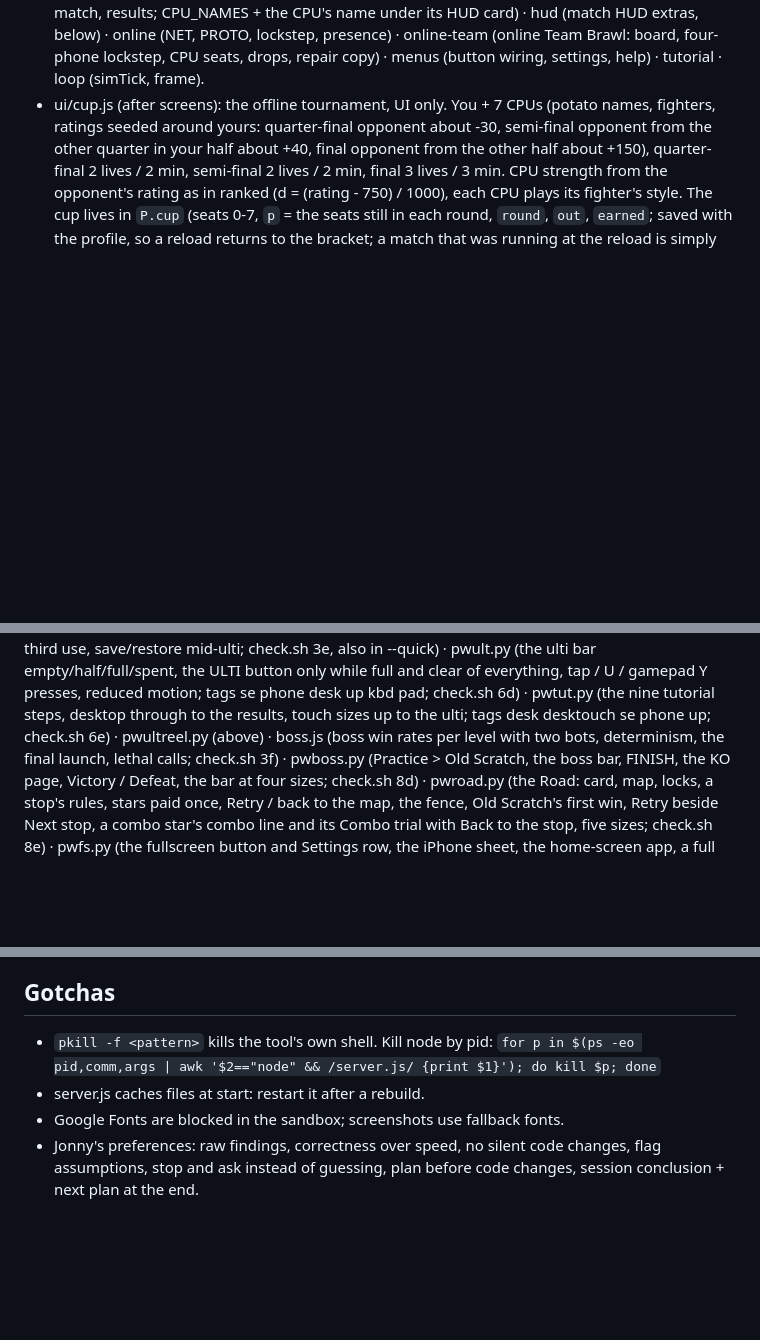
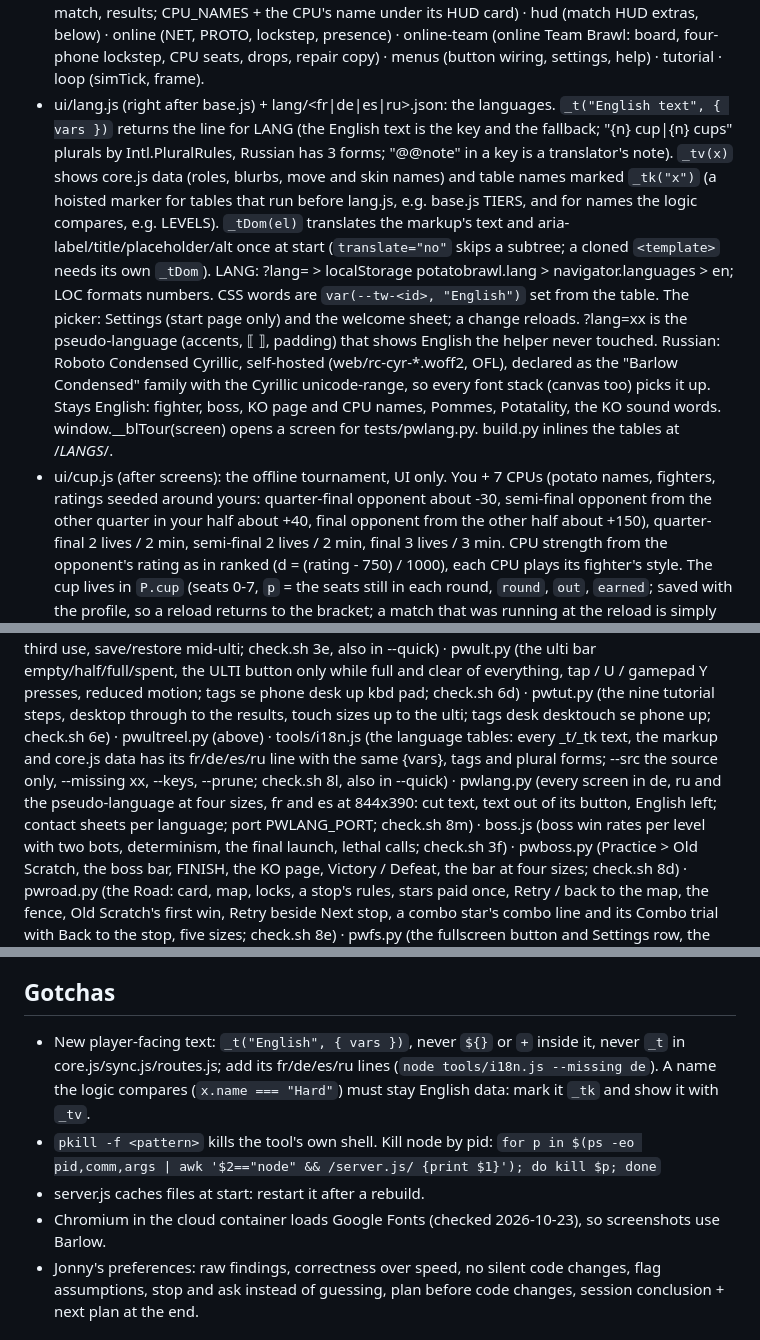
Before and after one commit to guspliffy/potatobrawl, a Markdown page: docs/HANDOFF.md, 3 parts joined by grey strips. GitHub-like rendering; blank space fills up the shorter version.

Commit message:
HANDOFF: the languages in the file map, tests and gotchas; Chromium here loads Google Fonts
Co-Authored-By: Claude Opus 5.5 (1M context) <noreply@anthropic.com>
Claude-Session: https://claude.ai/code/session_01HRUhEkvucEpY6Xupb14YuP

```diff
--- a/docs/HANDOFF.md
+++ b/docs/HANDOFF.md
@@ -741,6 +741,17 @@ index.html is committed with every source change (check.sh flags a stale one).
   · effects (fx, /*SKINFX*/ placeholder, the frame-time watchdog PERF, render, sim events) · screens (menu, select, match,
   results; CPU_NAMES + the CPU's name under its HUD card) · hud (match HUD extras, below) · online (NET, PROTO, lockstep, presence) · online-team (online Team Brawl: board, four-phone lockstep, CPU seats, drops, repair copy) · menus (button wiring, settings, help) · tutorial
   · loop (simTick, frame).
+- ui/lang.js (right after base.js) + lang/<fr|de|es|ru>.json: the languages. `_t("English text", { vars })` returns the line for LANG
+  (the English text is the key and the fallback; "{n} cup|{n} cups" plurals by Intl.PluralRules, Russian has 3 forms; "@@note" in a key
+  is a translator's note). `_tv(x)` shows core.js data (roles, blurbs, move and skin names) and table names marked `_tk("x")` (a hoisted
+  marker for tables that run before lang.js, e.g. base.js TIERS, and for names the logic compares, e.g. LEVELS). `_tDom(el)` translates
+  the markup's text and aria-label/title/placeholder/alt once at start (`translate="no"` skips a subtree; a cloned `<template>` needs its
+  own `_tDom`). LANG: ?lang= > localStorage potatobrawl.lang > navigator.languages > en; LOC formats numbers. CSS words are
+  `var(--tw-<id>, "English")` set from the table. The picker: Settings (start page only) and the welcome sheet; a change reloads.
+  ?lang=xx is the pseudo-language (accents, ⟦ ⟧, padding) that shows English the helper never touched. Russian: Roboto Condensed
+  Cyrillic, self-hosted (web/rc-cyr-*.woff2, OFL), declared as the "Barlow Condensed" family with the Cyrillic unicode-range, so every
+  font stack (canvas too) picks it up. Stays English: fighter, boss, KO page and CPU names, Pommes, Potatality, the KO sound words.
+  window.__blTour(screen) opens a screen for tests/pwlang.py. build.py inlines the tables at /*LANGS*/.
 - ui/cup.js (after screens): the offline tournament, UI only. You + 7 CPUs (potato names, fighters, ratings seeded around yours:
   quarter-final opponent about -30, semi-final opponent from the other quarter in your half about +40, final opponent from the other
   half about +150), quarter-final 2 lives / 2 min, semi-final 2 lives / 2 min, final 3 lives / 3 min. CPU strength from the opponent's
@@ -1030,6 +1041,10 @@ pwux2.py (all screens, 3 sizes) · ulti.js (every ulti's KO% vs Samurai and Odin
 save/restore mid-ulti; check.sh 3e, also in --quick) · pwult.py (the ulti bar empty/half/full/spent, the ULTI button only while full and
 clear of everything, tap / U / gamepad Y presses, reduced motion; tags se phone desk up kbd pad; check.sh 6d) · pwtut.py (the nine tutorial
 steps, desktop through to the results, touch sizes up to the ulti; tags desk desktouch se phone up; check.sh 6e) · pwultreel.py (above) ·
+tools/i18n.js (the language tables: every _t/_tk text, the markup and core.js data has its fr/de/es/ru line with the same {vars},
+tags and plural forms; --src the source only, --missing xx, --keys, --prune; check.sh 8l, also in --quick) · pwlang.py (every screen in
+de, ru and the pseudo-language at four sizes, fr and es at 844x390: cut text, text out of its button, English left; contact sheets per
+language; port PWLANG_PORT; check.sh 8m) ·
 boss.js (boss win rates per level with two bots, determinism, the final launch, lethal calls; check.sh 3f) · pwboss.py (Practice >
 Old Scratch, the boss bar, FINISH, the KO page, Victory / Defeat, the bar at four sizes; check.sh 8d) · pwroad.py (the Road: card,
 map, locks, a stop's rules, stars paid once, Retry / back to the map, the fence, Old Scratch's first win, Retry beside Next stop, a
@@ -1069,10 +1084,13 @@ experiments/lockfix-prototype/ was removed once the fix went into core.js (its c
 - Beta (once set up): deploy/beta-update.txt with BRANCH set to the branch to try.
 
 ## Gotchas
+- New player-facing text: `_t("English", { vars })`, never `${}` or `+` inside it, never `_t` in core.js/sync.js/routes.js; add
+  its fr/de/es/ru lines (`node tools/i18n.js --missing de`). A name the logic compares (`x.name === "Hard"`) must stay English data: mark it
+  `_tk` and show it with `_tv`.
 - `pkill -f <pattern>` kills the tool's own shell. Kill node by pid:
   `for p in $(ps -eo pid,comm,args | awk '$2=="node" && /server.js/ {print $1}'); do kill $p; done`
 - server.js caches files at start: restart it after a rebuild.
-- Google Fonts are blocked in the sandbox; screenshots use fallback fonts.
+- Chromium in the cloud container loads Google Fonts (checked 2026-10-23), so screenshots use Barlow.
 - Jonny's preferences: raw findings, correctness over speed, no silent code changes, flag assumptions,
   stop and ask instead of guessing, plan before code changes, session conclusion + next plan at the end.
 
```
